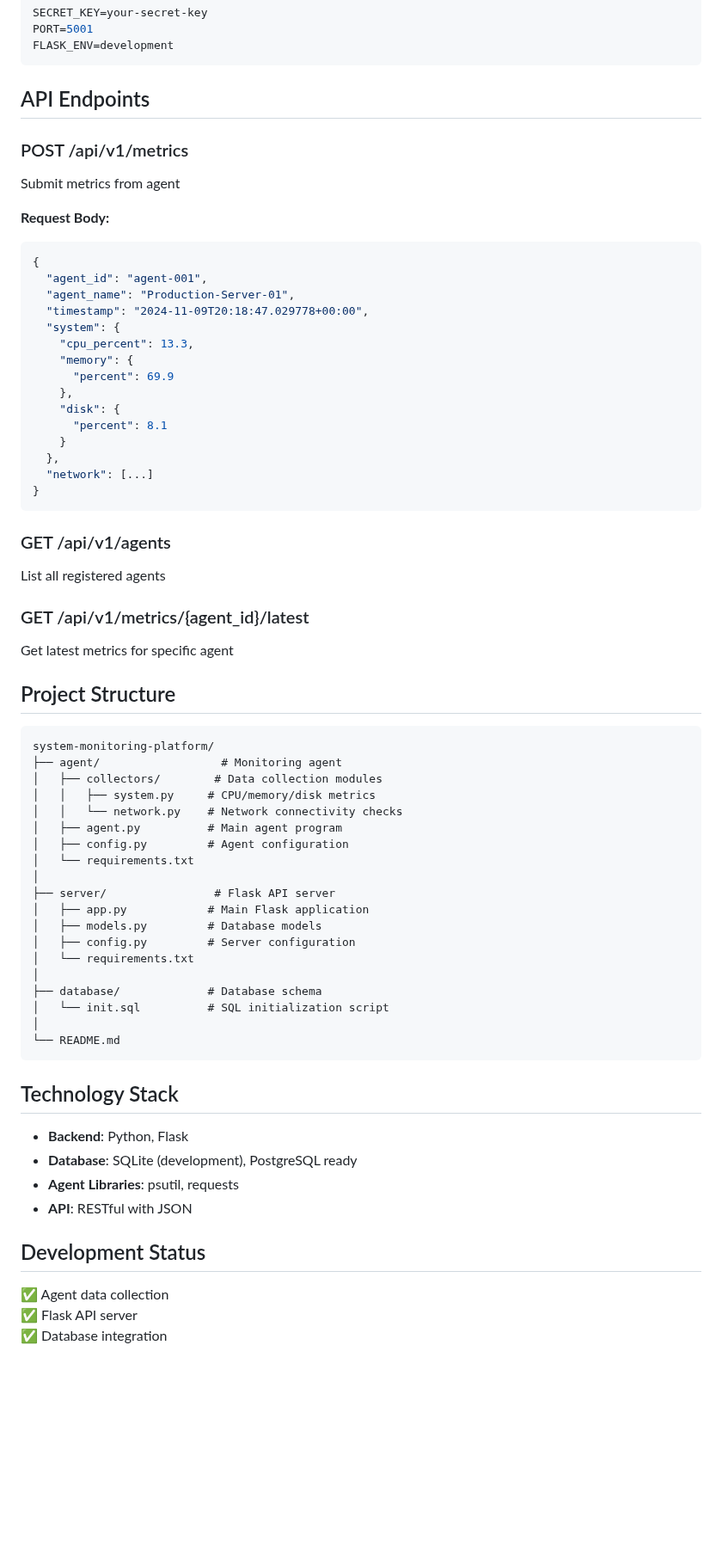
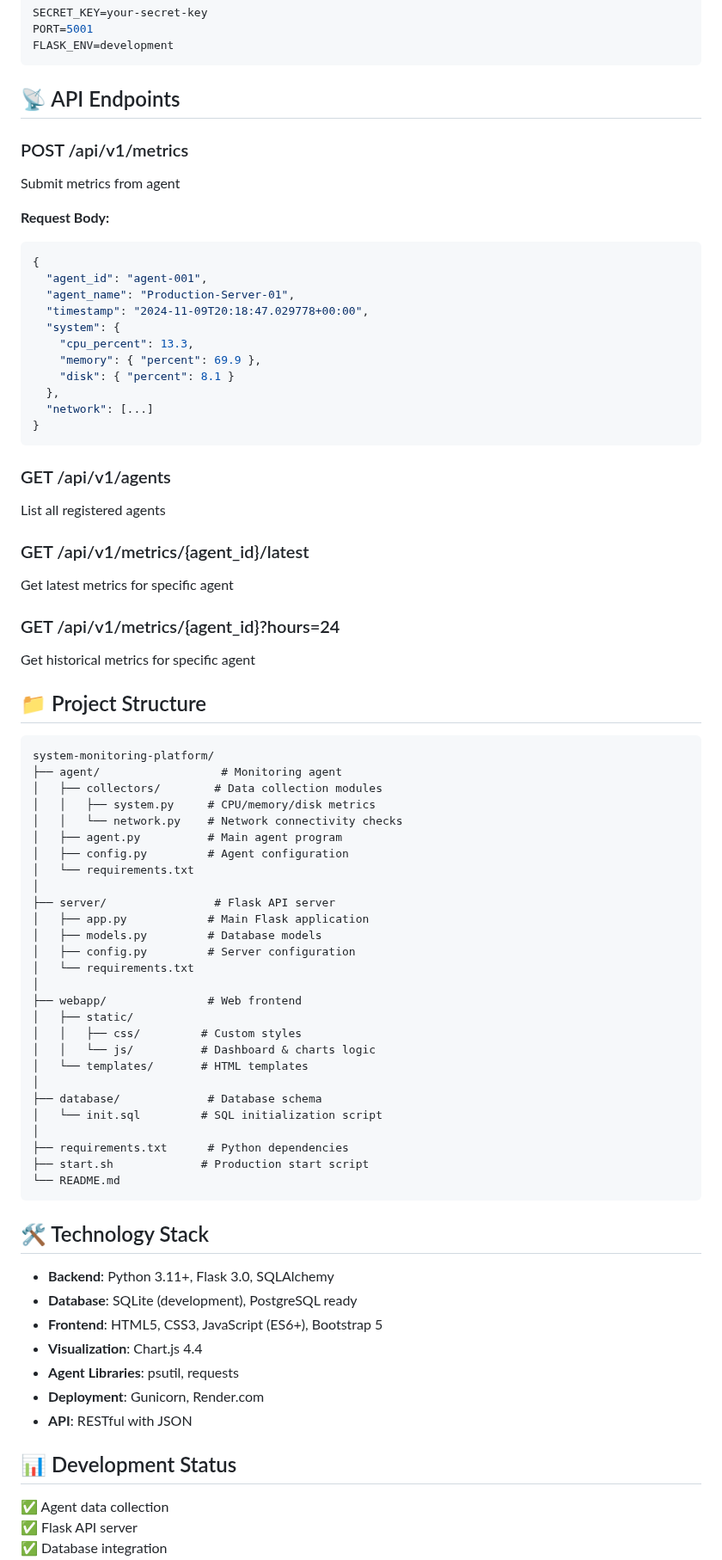
Before and after one commit to Han1230c/system-monitoring-platform, a Markdown page: README.md, the part around one of its changes. Shown at 86% size. Drawn GitHub-style; blank space fills up the shorter version.

````diff
--- a/README.md
+++ b/README.md
@@ -103,7 +105,7 @@ PORT=5001
 FLASK_ENV=development
 ```
 
-## API Endpoints
+## 📡 API Endpoints
 
 ### POST /api/v1/metrics
 Submit metrics from agent
@@ -116,12 +118,8 @@ Submit metrics from agent
   "timestamp": "2024-11-09T20:18:47.029778+00:00",
   "system": {
     "cpu_percent": 13.3,
-    "memory": {
-      "percent": 69.9
-    },
-    "disk": {
-      "percent": 8.1
-    }
+    "memory": { "percent": 69.9 },
+    "disk": { "percent": 8.1 }
   },
   "network": [...]
 }
@@ -133,7 +131,10 @@ List all registered agents
 ### GET /api/v1/metrics/{agent_id}/latest
 Get latest metrics for specific agent
 
-## Project Structure
+### GET /api/v1/metrics/{agent_id}?hours=24
+Get historical metrics for specific agent
+
+## 📁 Project Structure
 ```
 system-monitoring-platform/
 ├── agent/                  # Monitoring agent
@@ -150,20 +151,31 @@ system-monitoring-platform/
 │   ├── config.py         # Server configuration
 │   └── requirements.txt
 │
+├── webapp/               # Web frontend
+│   ├── static/
+│   │   ├── css/         # Custom styles
+│   │   └── js/          # Dashboard & charts logic
+│   └── templates/       # HTML templates
+│
 ├── database/             # Database schema
-│   └── init.sql          # SQL initialization script
+│   └── init.sql         # SQL initialization script
 │
+├── requirements.txt      # Python dependencies
+├── start.sh             # Production start script
 └── README.md
 ```
 
-## Technology Stack
+## 🛠️ Technology Stack
 
-- **Backend**: Python, Flask
+- **Backend**: Python 3.11+, Flask 3.0, SQLAlchemy
 - **Database**: SQLite (development), PostgreSQL ready
+- **Frontend**: HTML5, CSS3, JavaScript (ES6+), Bootstrap 5
+- **Visualization**: Chart.js 4.4
 - **Agent Libraries**: psutil, requests
+- **Deployment**: Gunicorn, Render.com
 - **API**: RESTful with JSON
 
-## Development Status
+## 📊 Development Status
 
 ✅ Agent data collection
 ✅ Flask API server
````
Also changed, not shown: other parts of README.md (+46 -19 lines).
